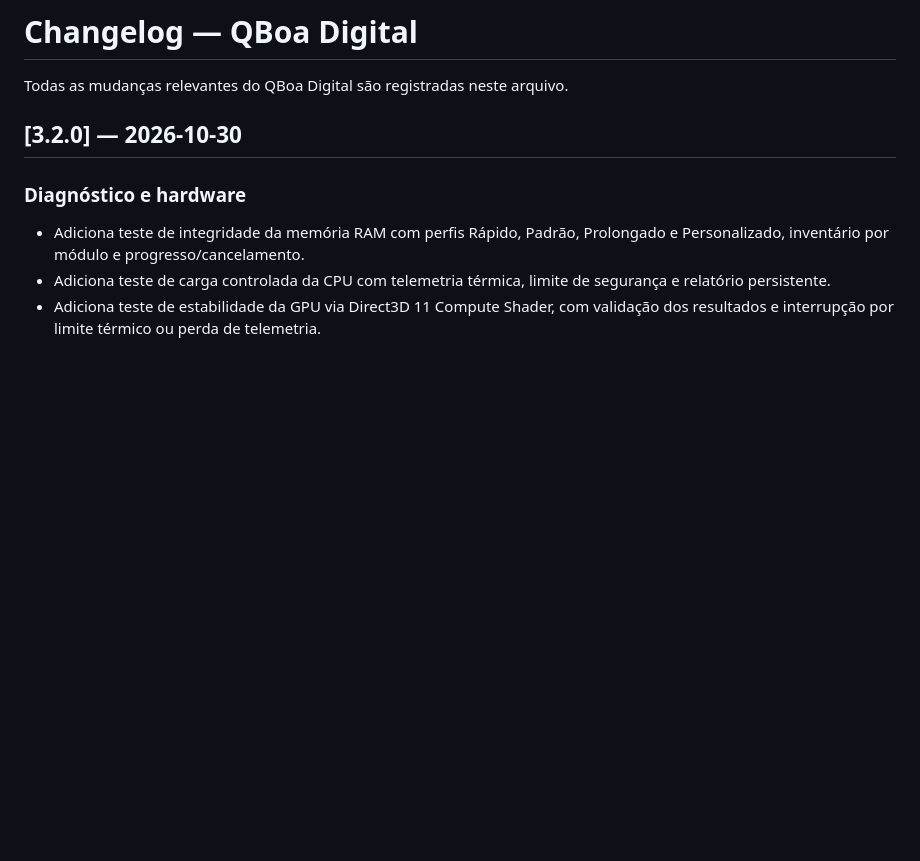
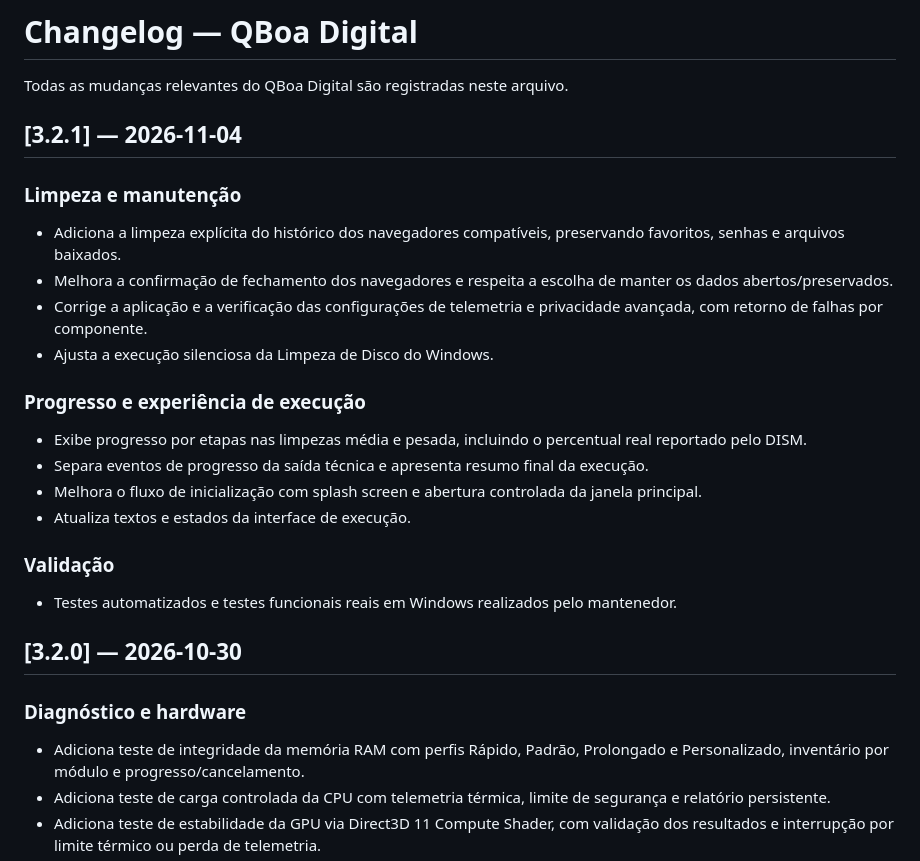
Before and after one commit to bloodshinoda/qboa-digital, a Markdown page: CHANGELOG.md, the part around the change. GitHub-like rendering; blank space fills up the shorter version.

Commit message:
Documenta mudanças da versão 3.2.1

```diff
--- a/CHANGELOG.md
+++ b/CHANGELOG.md
@@ -1,6 +1,23 @@
 # Changelog — QBoa Digital
 
 Todas as mudanças relevantes do QBoa Digital são registradas neste arquivo.
+
+## [3.2.1] — 2026-11-04
+
+### Limpeza e manutenção
+- Adiciona a limpeza explícita do histórico dos navegadores compatíveis, preservando favoritos, senhas e arquivos baixados.
+- Melhora a confirmação de fechamento dos navegadores e respeita a escolha de manter os dados abertos/preservados.
+- Corrige a aplicação e a verificação das configurações de telemetria e privacidade avançada, com retorno de falhas por componente.
+- Ajusta a execução silenciosa da Limpeza de Disco do Windows.
+
+### Progresso e experiência de execução
+- Exibe progresso por etapas nas limpezas média e pesada, incluindo o percentual real reportado pelo DISM.
+- Separa eventos de progresso da saída técnica e apresenta resumo final da execução.
+- Melhora o fluxo de inicialização com splash screen e abertura controlada da janela principal.
+- Atualiza textos e estados da interface de execução.
+
+### Validação
+- Testes automatizados e testes funcionais reais em Windows realizados pelo mantenedor.
 
 ## [3.2.0] — 2026-10-30
 
```
